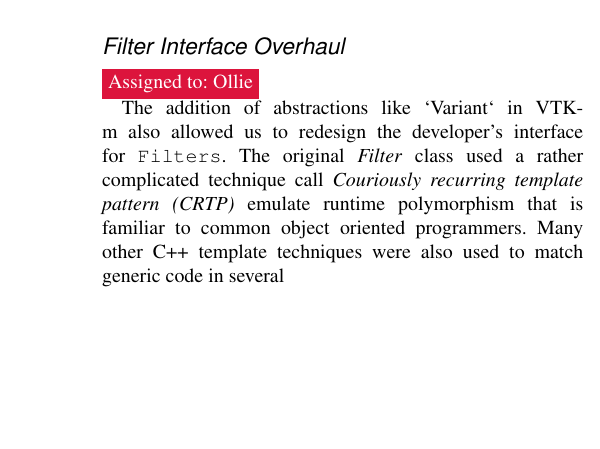
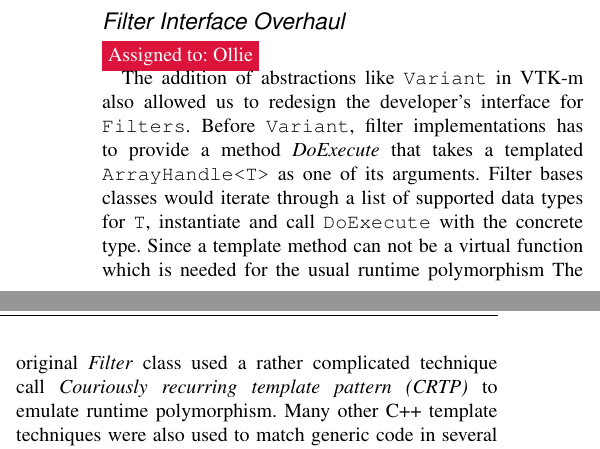
Before and after one commit to kmorel-papers/ijhpca-vtkm-2024, a LaTeX document (IJHPCASpecialIssue_VTKm.tex, which reads sections/porting.tex): part of one column of page 4 of 12 before the commit and two parts of the columns of page 4 of 12 after it, the two joined at a grey line, cut so that both start at the same text, the shorter picture padded with empty space. Compiled offline with pdfLaTeX.

Commit message:
Update on Overleaf.

```diff
--- a/sections/porting.tex
+++ b/sections/porting.tex
@@ -77,7 +77,7 @@
 
 \assign{Ollie}
 
-The addition of abstractions like `Variant` in VTK-m also allowed us to redesign the developer's interface for \texttt{Filters}. The original \textit{Filter} class used a rather complicated technique call \emph{Couriously recurring template pattern (CRTP)} emulate runtime polymorphism that is familiar to common object oriented programmers. Many other C++ template techniques were also used to match generic code in several \textit{}
+The addition of abstractions like \texttt{Variant} in VTK-m also allowed us to redesign the developer's interface for \texttt{Filters}. Before \texttt{Variant}, filter implementations has to provide a method \textit{DoExecute} that takes a templated \texttt{ArrayHandle<T>} as one of its arguments. Filter bases classes would iterate through a list of supported data types for \texttt{T}, instantiate and call \texttt{DoExecute} with the concrete type. Since a template method can not be a virtual function which is needed for the usual runtime polymorphism The original \textit{Filter} class used a rather complicated technique call \emph{Couriously recurring template pattern (CRTP)} to emulate runtime polymorphism. Many other C++ template techniques were also used to match generic code in several \textit{Filter} bases classes and concrete \textit{Filter} implementations.
 
 \subsection{GPU-to-GPU Transfers}
 
```
Also changed, not shown: sections/integration.tex (+1 -1 lines).
